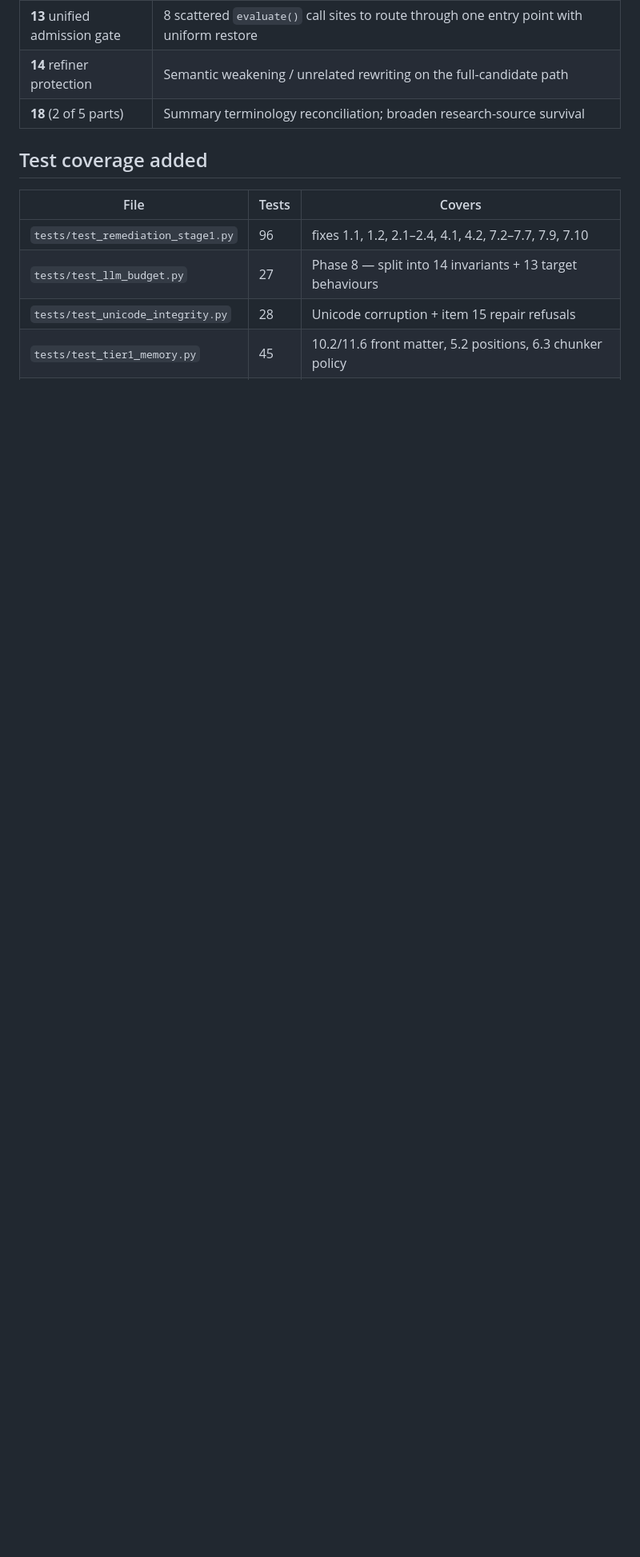
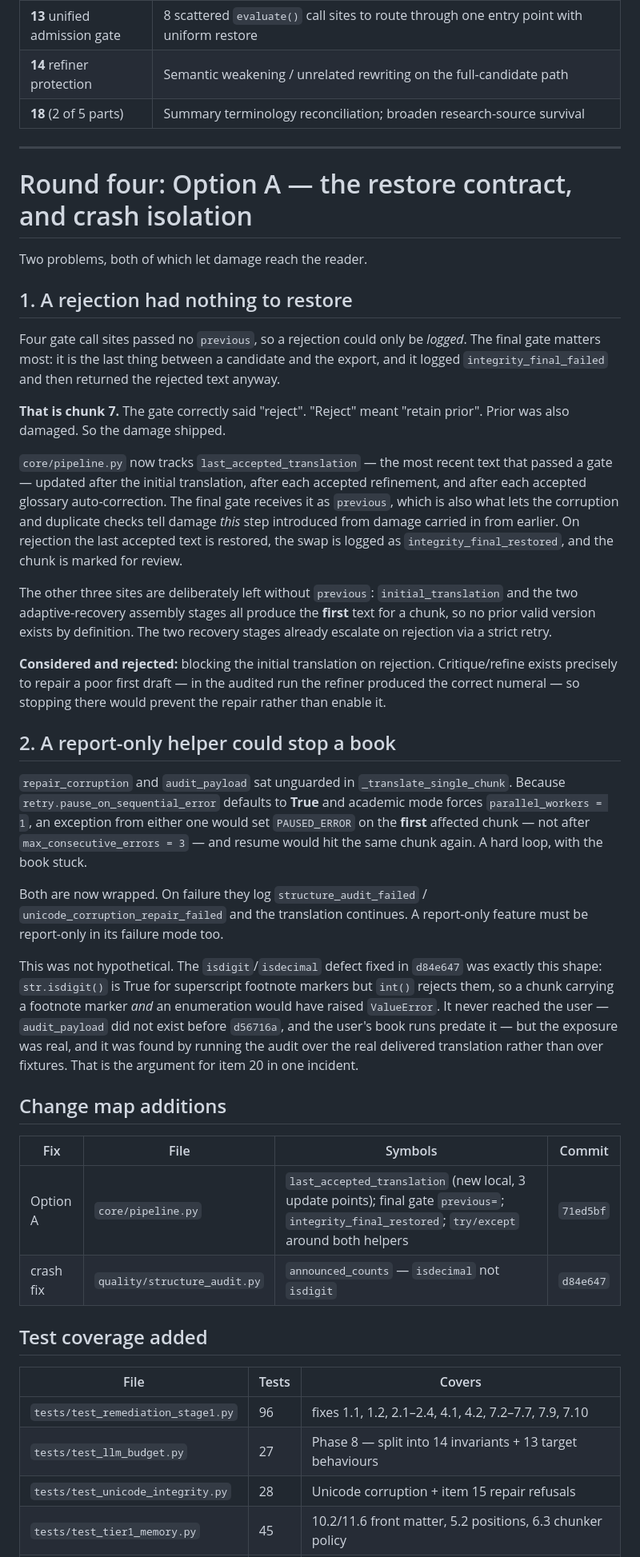
Before and after one commit to kasnadoona5/translate, a Markdown page: REMEDIATION-REPORT.md, the part around one of its changes. Shown at 80% size. Rendered like a GitHub page; blank space fills up the shorter version.

Commit message:
docs: record Option A in both handoff documents
REMEDIATION-REPORT.md: round four section covering the restore contract and the
crash isolation, the reasoning for what was deliberately NOT done (blocking the
initial translation on rejection), change-map additions, refreshed figures
(21 commits, 636 tests), and the note that 50 of 61 source files are untouched.

Tarjomeh-Remediation-Plan.md: item 13's status changed from REMAINING to
PARTIALLY SHIPPED, spelling out which half is done and which is still open, plus
a hard-won rule for whoever continues - anything called from
_translate_single_chunk must be wrapped, because pause_on_sequential_error
defaults True and academic mode forces one worker, so an unguarded raise stops
the book on the first affected chunk.

Co-Authored-By: Claude Opus 5 (1M context) <noreply@anthropic.com>

```diff
--- a/REMEDIATION-REPORT.md
+++ b/REMEDIATION-REPORT.md
@@ -607,6 +607,69 @@ never forces the refiner to accept anything.
 | **14** refiner protection | Semantic weakening / unrelated rewriting on the full-candidate path |
 | **18** (2 of 5 parts) | Summary terminology reconciliation; broaden research-source survival |
 
+---
+
+# Round four: Option A — the restore contract, and crash isolation
+
+Two problems, both of which let damage reach the reader.
+
+## 1. A rejection had nothing to restore
+
+Four gate call sites passed no `previous`, so a rejection could only be *logged*.
+The final gate matters most: it is the last thing between a candidate and the
+export, and it logged `integrity_final_failed` and then returned the rejected
+text anyway.
+
+**That is chunk 7.** The gate correctly said "reject". "Reject" meant "retain
+prior". Prior was also damaged. So the damage shipped.
+
+`core/pipeline.py` now tracks `last_accepted_translation` — the most recent text
+that passed a gate — updated after the initial translation, after each accepted
+refinement, and after each accepted glossary auto-correction. The final gate
+receives it as `previous`, which is also what lets the corruption and duplicate
+checks tell damage *this* step introduced from damage carried in from earlier. On
+rejection the last accepted text is restored, the swap is logged as
+`integrity_final_restored`, and the chunk is marked for review.
+
+The other three sites are deliberately left without `previous`: `initial_translation`
+and the two adaptive-recovery assembly stages all produce the **first** text for a
+chunk, so no prior valid version exists by definition. The two recovery stages
+already escalate on rejection via a strict retry.
+
+**Considered and rejected:** blocking the initial translation on rejection.
+Critique/refine exists precisely to repair a poor first draft — in the audited
+run the refiner produced the correct numeral — so stopping there would prevent
+the repair rather than enable it.
+
+## 2. A report-only helper could stop a book
+
+`repair_corruption` and `audit_payload` sat unguarded in
+`_translate_single_chunk`. Because `retry.pause_on_sequential_error` defaults to
+**True** and academic mode forces `parallel_workers = 1`, an exception from
+either one would set `PAUSED_ERROR` on the **first** affected chunk — not after
+`max_consecutive_errors = 3` — and resume would hit the same chunk again. A hard
+loop, with the book stuck.
+
+Both are now wrapped. On failure they log `structure_audit_failed` /
+`unicode_corruption_repair_failed` and the translation continues. A report-only
+feature must be report-only in its failure mode too.
+
+This was not hypothetical. The `isdigit`/`isdecimal` defect fixed in `d84e647`
+was exactly this shape: `str.isdigit()` is True for superscript footnote markers
+but `int()` rejects them, so a chunk carrying a footnote marker *and* an
+enumeration would have raised `ValueError`. It never reached the user —
+`audit_payload` did not exist before `d56716a`, and the user's book runs predate
+it — but the exposure was real, and it was found by running the audit over the
+real delivered translation rather than over fixtures. That is the argument for
+item 20 in one incident.
+
+## Change map additions
+
+| Fix | File | Symbols | Commit |
+|---|---|---|---|
+| Option A | `core/pipeline.py` | `last_accepted_translation` (new local, 3 update points); final gate `previous=`; `integrity_final_restored`; `try/except` around both helpers | `71ed5bf` |
+| crash fix | `quality/structure_audit.py` | `announced_counts` — `isdecimal` not `isdigit` | `d84e647` |
+
 ## Test coverage added
 
 | File | Tests | Covers |
```
Also changed, not shown: other parts of REMEDIATION-REPORT.md (+7 -6 lines).
